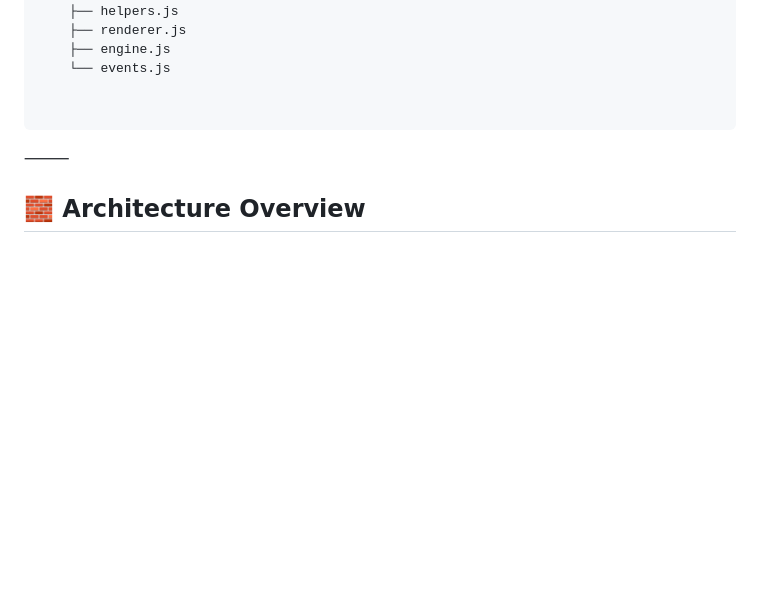
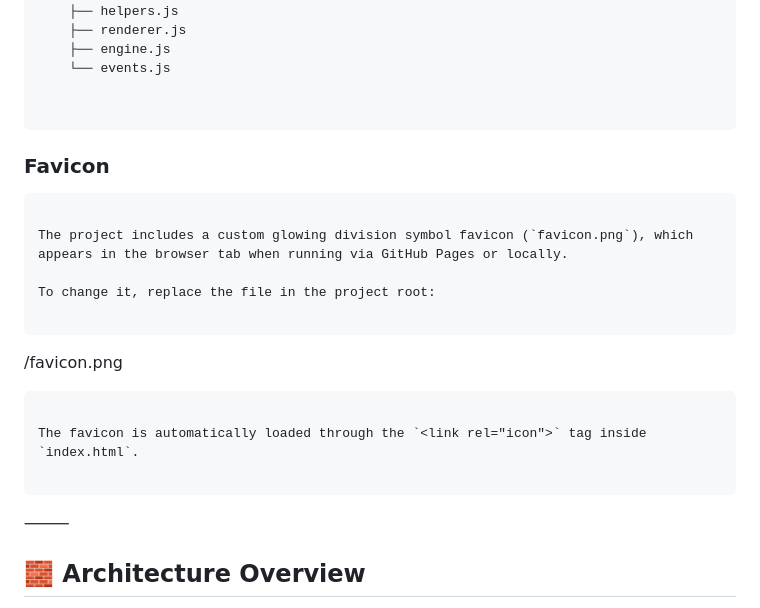
Before and after one commit to MonsterMatt87/math-quest, a Markdown page: README.md, the part around the change. Rendered like a GitHub page; blank space fills up the shorter version.

Commit message:
Update README.md
Added favicon

````diff
--- a/README.md
+++ b/README.md
@@ -72,6 +72,24 @@ math-quest/
     ├── engine.js
     └── events.js
 
+
+```
+
+### Favicon
+
+```
+
+The project includes a custom glowing division symbol favicon (`favicon.png`), which appears in the browser tab when running via GitHub Pages or locally.
+
+To change it, replace the file in the project root:
+
+```
+
+/favicon.png
+
+```
+
+The favicon is automatically loaded through the `<link rel="icon">` tag inside `index.html`.
 
 ```
 
````
